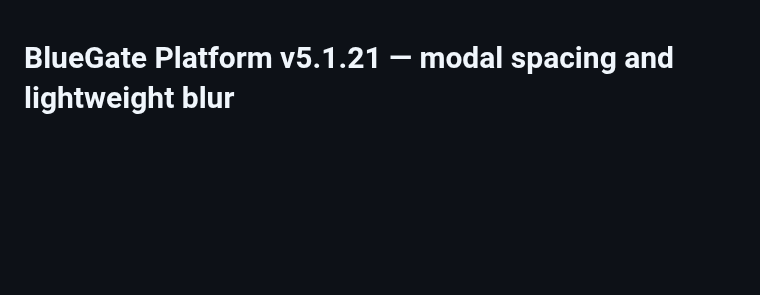
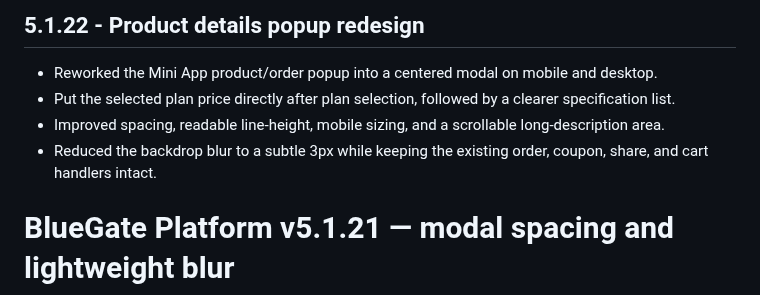
Before and after one commit to paliparsa/BlueGate-Platform, a Markdown page: CHANGELOG.md, the part around the change. GitHub-like rendering; blank space fills up the shorter version.

Commit message:
Document product popup redesign

```diff
--- a/CHANGELOG.md
+++ b/CHANGELOG.md
@@ -1,3 +1,10 @@
+## 5.1.22 - Product details popup redesign
+
+- Reworked the Mini App product/order popup into a centered modal on mobile and desktop.
+- Put the selected plan price directly after plan selection, followed by a clearer specification list.
+- Improved spacing, readable line-height, mobile sizing, and a scrollable long-description area.
+- Reduced the backdrop blur to a subtle 3px while keeping the existing order, coupon, share, and cart handlers intact.
+
 # BlueGate Platform v5.1.21 — modal spacing and lightweight blur
 
 - Normalize modal card padding, borders, and text/button spacing across centered confirmation, Stars/order popups, and credit top-up flows.
```
